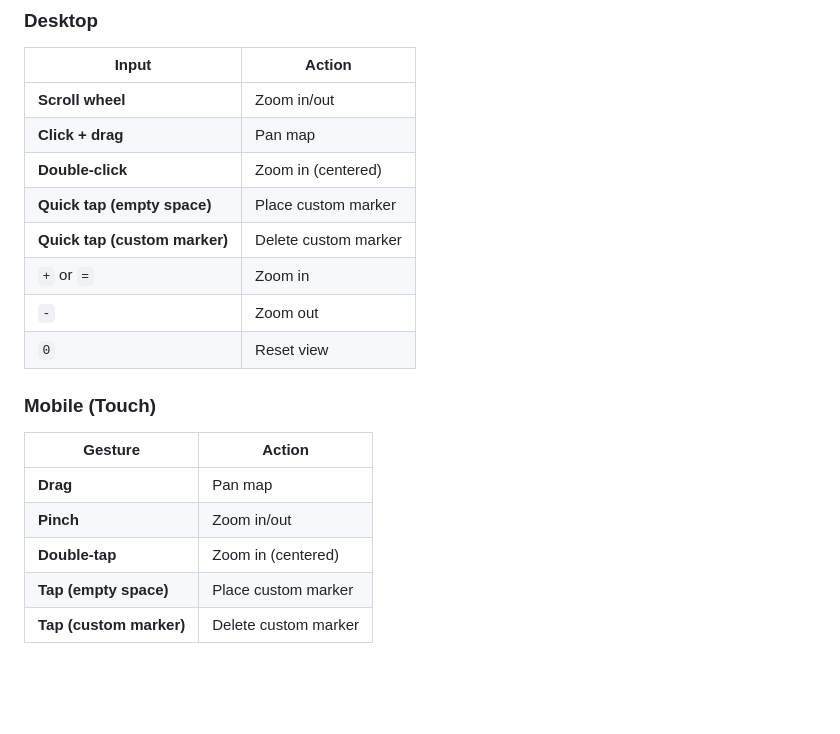
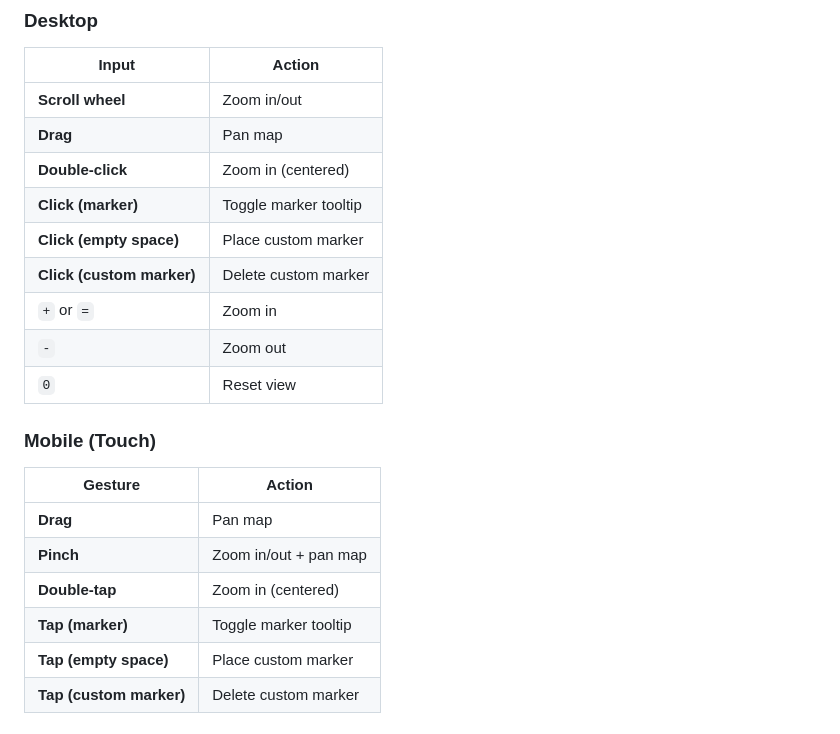
Before and after one commit to nan-gogh/Metroid-Prime-4-Routing-Tool, a Markdown page: README.md, the part around the change. Rendered like a GitHub page; blank space fills up the shorter version.

Commit message:
docs: update README

```diff
--- a/README.md
+++ b/README.md
@@ -37,10 +37,11 @@ View the live site: https://nan-gogh.github.io/Metroid-Prime-4-Routing-Tool/
 | Input | Action |
 |-------|--------|
 | **Scroll wheel** | Zoom in/out |
-| **Click + drag** | Pan map |
+| **Drag** | Pan map |
 | **Double-click** | Zoom in (centered) |
-| **Quick tap (empty space)** | Place custom marker |
-| **Quick tap (custom marker)** | Delete custom marker |
+| **Click (marker)** | Toggle marker tooltip |
+| **Click (empty space)** | Place custom marker |
+| **Click (custom marker)** | Delete custom marker |
 | `+` or `=` | Zoom in |
 | `-` | Zoom out |
 | `0` | Reset view |
@@ -49,8 +50,9 @@ View the live site: https://nan-gogh.github.io/Metroid-Prime-4-Routing-Tool/
 | Gesture | Action |
 |---------|--------|
 | **Drag** | Pan map |
-| **Pinch** | Zoom in/out |
+| **Pinch** | Zoom in/out + pan map |
 | **Double-tap** | Zoom in (centered) |
+| **Tap (marker)** | Toggle marker tooltip |
 | **Tap (empty space)** | Place custom marker |
 | **Tap (custom marker)** | Delete custom marker |
 
```
